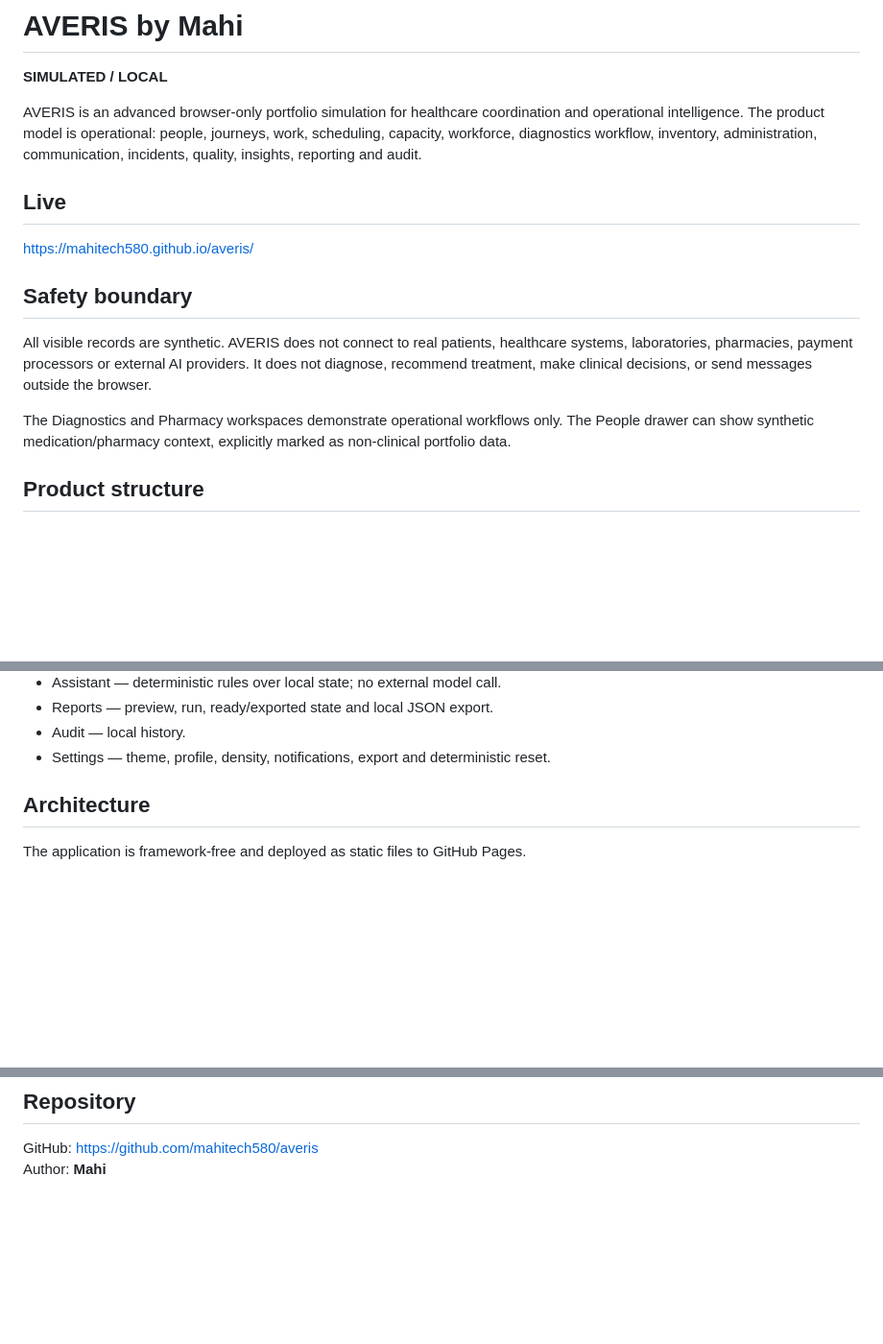
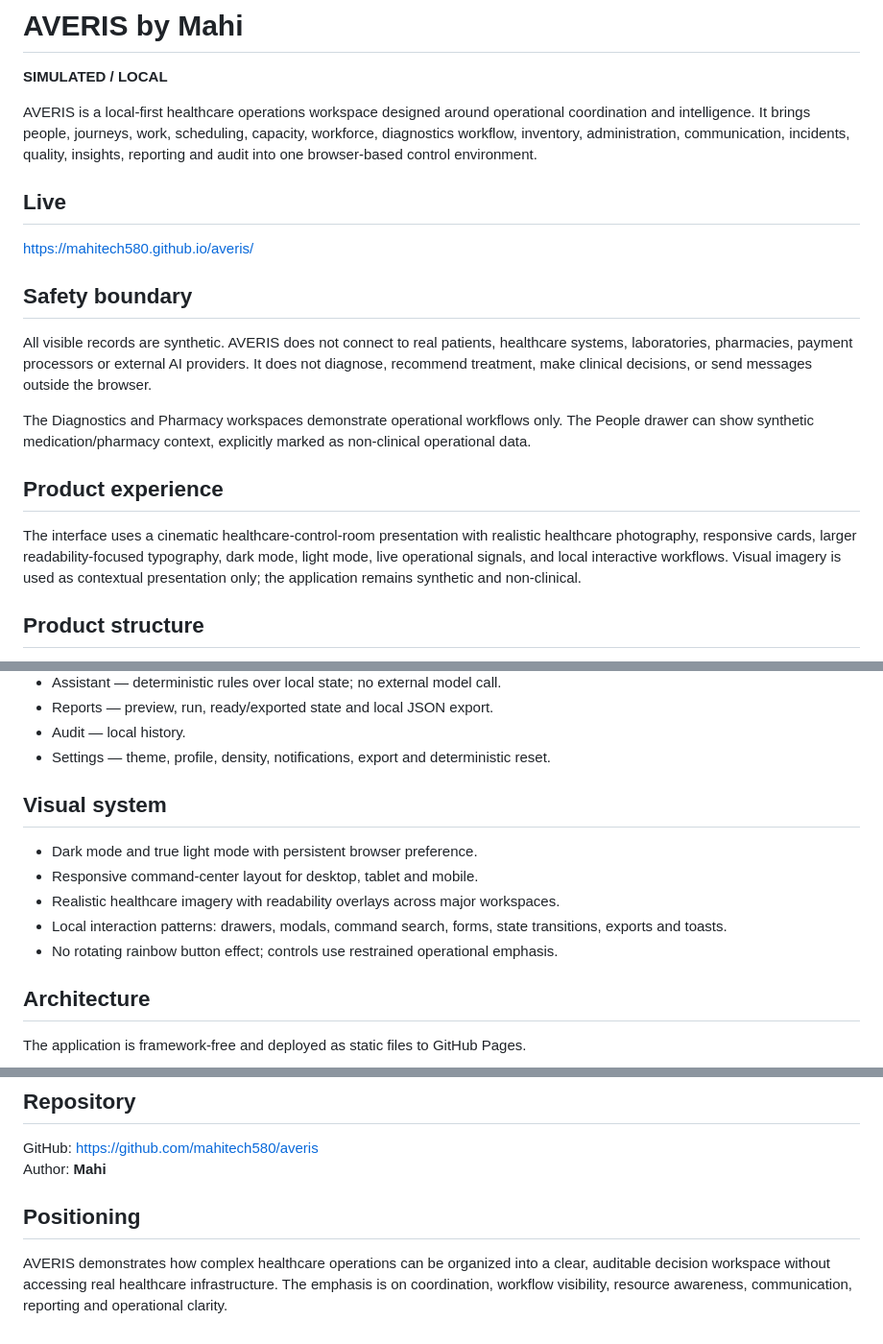
Before and after one commit to mahitech580/averis, a Markdown page: README.md, 3 parts joined by grey strips. Shown at 96% size. GitHub-like rendering; blank space fills up the shorter version.

Commit message:
Update AVERIS README product positioning and visual system

```diff
--- a/README.md
+++ b/README.md
@@ -2,7 +2,7 @@
 
 **SIMULATED / LOCAL**
 
-AVERIS is an advanced browser-only portfolio simulation for healthcare coordination and operational intelligence. The product model is operational: people, journeys, work, scheduling, capacity, workforce, diagnostics workflow, inventory, administration, communication, incidents, quality, insights, reporting and audit.
+AVERIS is a local-first healthcare operations workspace designed around operational coordination and intelligence. It brings people, journeys, work, scheduling, capacity, workforce, diagnostics workflow, inventory, administration, communication, incidents, quality, insights, reporting and audit into one browser-based control environment.
 
 ## Live
 https://mahitech580.github.io/averis/
@@ -10,7 +10,10 @@ https://mahitech580.github.io/averis/
 ## Safety boundary
 All visible records are synthetic. AVERIS does not connect to real patients, healthcare systems, laboratories, pharmacies, payment processors or external AI providers. It does not diagnose, recommend treatment, make clinical decisions, or send messages outside the browser.
 
-The Diagnostics and Pharmacy workspaces demonstrate operational workflows only. The People drawer can show synthetic medication/pharmacy context, explicitly marked as non-clinical portfolio data.
+The Diagnostics and Pharmacy workspaces demonstrate operational workflows only. The People drawer can show synthetic medication/pharmacy context, explicitly marked as non-clinical operational data.
+
+## Product experience
+The interface uses a cinematic healthcare-control-room presentation with realistic healthcare photography, responsive cards, larger readability-focused typography, dark mode, light mode, live operational signals, and local interactive workflows. Visual imagery is used as contextual presentation only; the application remains synthetic and non-clinical.
 
 ## Product structure
 - Today — editorial decision surface: What matters right now?
@@ -31,6 +34,13 @@ The Diagnostics and Pharmacy workspaces demonstrate operational workflows only.
 - Reports — preview, run, ready/exported state and local JSON export.
 - Audit — local history.
 - Settings — theme, profile, density, notifications, export and deterministic reset.
+
+## Visual system
+- Dark mode and true light mode with persistent browser preference.
+- Responsive command-center layout for desktop, tablet and mobile.
+- Realistic healthcare imagery with readability overlays across major workspaces.
+- Local interaction patterns: drawers, modals, command search, forms, state transitions, exports and toasts.
+- No rotating rainbow button effect; controls use restrained operational emphasis.
 
 ## Architecture
 The application is framework-free and deployed as static files to GitHub Pages.
@@ -62,3 +72,7 @@ The Pages workflow validates JavaScript with `node --check app.js` and Python wi
 ## Repository
 GitHub: https://github.com/mahitech580/averis
 Author: **Mahi**
+
+
+## Positioning
+AVERIS demonstrates how complex healthcare operations can be organized into a clear, auditable decision workspace without accessing real healthcare infrastructure. The emphasis is on coordination, workflow visibility, resource awareness, communication, reporting and operational clarity.
```
